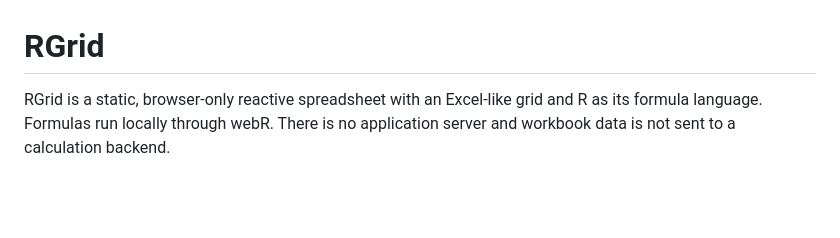
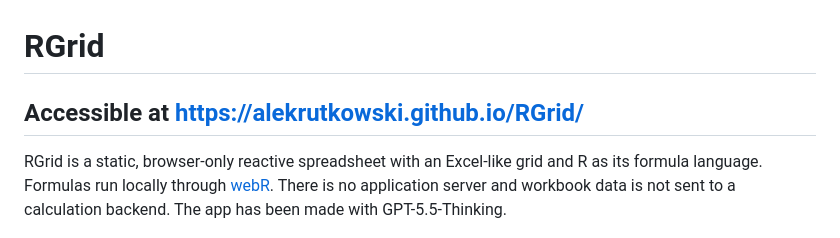
Before and after one commit to alekrutkowski/RGrid, a Markdown page: README.md, the part around the change. Drawn GitHub-style; blank space fills up the shorter version.

Commit message:
Enhance README with deployment link and details
Added deployment link and updated description with webR reference and GPT-5.5-Thinking mention.

```diff
--- a/README.md
+++ b/README.md
@@ -1,6 +1,8 @@
 # RGrid
 
-RGrid is a static, browser-only reactive spreadsheet with an Excel-like grid and R as its formula language. Formulas run locally through webR. There is no application server and workbook data is not sent to a calculation backend.
+## Accessible at https://alekrutkowski.github.io/RGrid/
+
+RGrid is a static, browser-only reactive spreadsheet with an Excel-like grid and R as its formula language. Formulas run locally through [webR](https://docs.r-wasm.org/webr). There is no application server and workbook data is not sent to a calculation backend. The app has been made with GPT-5.5-Thinking.
 
 ![RGrid 0.8.0 interface](docs/rgrid-v8.png)
 
```
